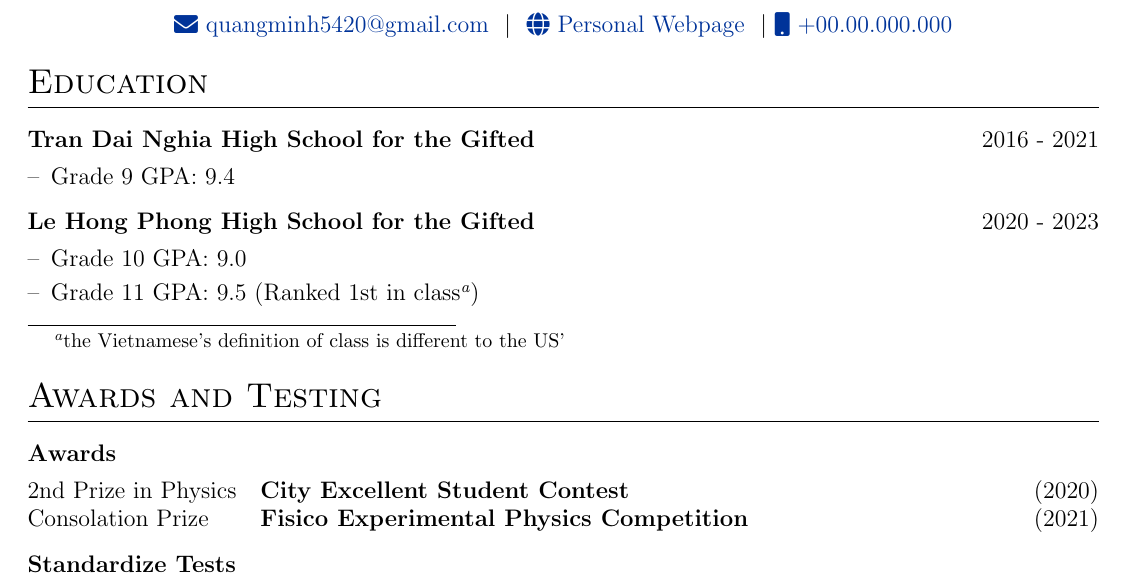
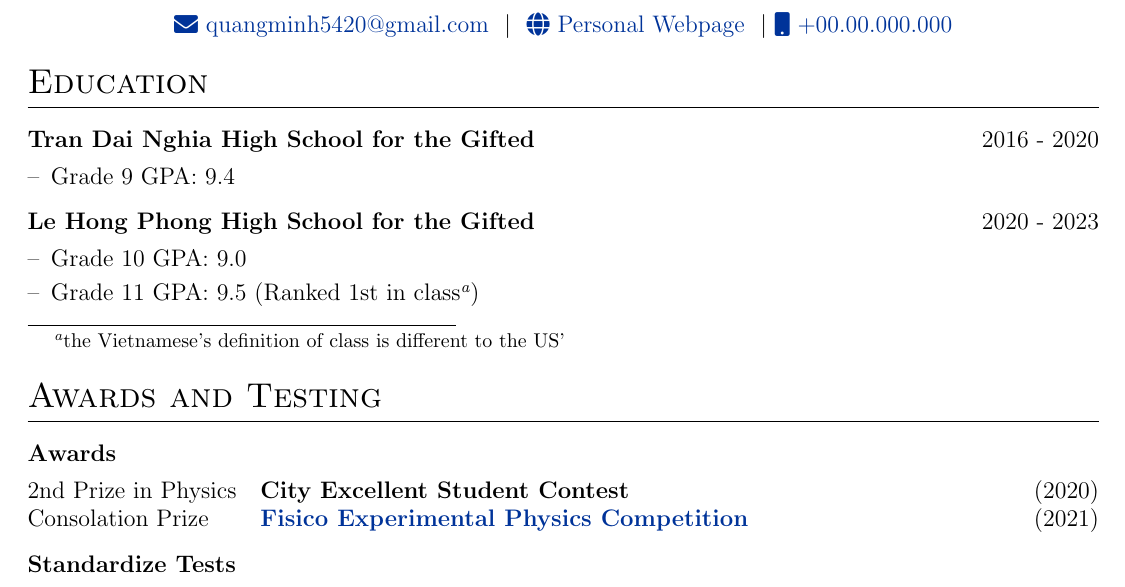
Before and after one commit to QMjnh/CV-resume, a LaTeX CV (cv.tex): part of page 1 of 2, cut so that both start at the same text. Compiled offline with pdfLaTeX.

Commit message:
Update cv.tex

```diff
--- a/cv.tex
+++ b/cv.tex
@@ -141,7 +141,7 @@
 %----------------------------------------------------------------------------------------
 \section{Education}
 \begin{tabularx}{\linewidth}{ @{}l r@{} }
-\textbf{Tran Dai Nghia High School for the Gifted} & \hfill 2016 - 2021 \\[3.75pt]
+\textbf{Tran Dai Nghia High School for the Gifted} & \hfill 2016 - 2020 \\[3.75pt]
 \multicolumn{2}{@{}X@{}}{
 \begin{minipage}[t]{\linewidth}
     \begin{itemize}[nosep,after=\strut, leftmargin=1em, itemsep=3pt]
@@ -170,8 +170,10 @@
 \begin{tabularx}{\linewidth}{@{}l X@{}}
 \textbf{Awards} & \hfill \\[3.75pt]
  2nd Prize in Physics & \textbf{City Excellent Student Contest} \hfill \normalsize (2020) \\
-Consolation Prize & \textbf{Fisico Experimental Physics Competition} \hfill(2021) \\
+Consolation Prize & \href{https://drive.google.com/file/d/1ohseLRWsZussnLpvH9nWSYuEiQBzvMuk/view?usp=share_link}{\textbf{Fisico Experimental Physics Competition}} \hfill(2021) \\
 \end{tabularx}
+
+
 
 
 
```
Also changed, not shown: cv.tex (2 more changed lines).
